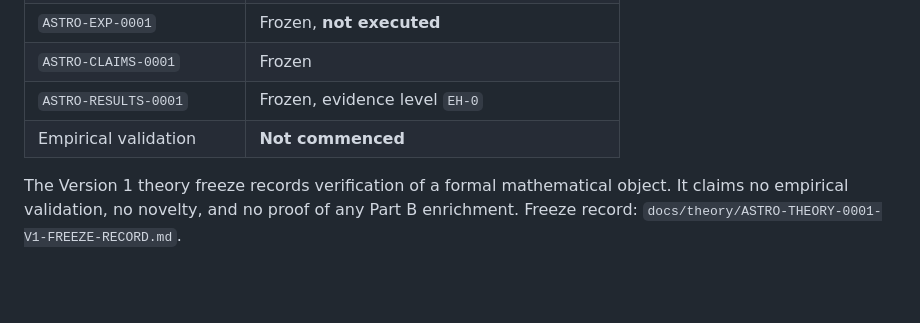
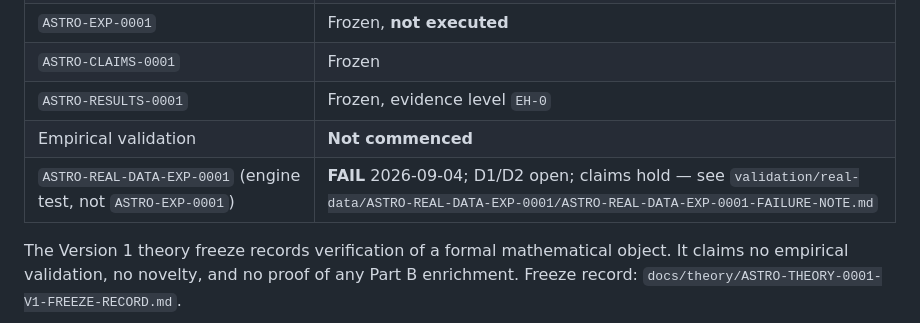
Before and after one commit to 17th2nd/ASA-Astro, a Markdown page: README.md, the part around the change. Drawn GitHub-style; blank space fills up the shorter version.

Commit message:
docs(real-data-exp-0001): failure note and claims hold
Record what failed on 2026-09-04 (baseline margin vs sigma_period and
brightness; AC3 missing-uncertainty read as zero), why, which engine
defects remain open on main (D1, D2, D3), and a hold on kernel and
ASTRO-CLM claims until D1/D2 are dispositioned. README status table
now distinguishes this engine test from the unexecuted ASTRO-EXP-0001.

Co-Authored-By: Claude Opus 5.5 (1M context) <noreply@anthropic.com>

```diff
--- a/README.md
+++ b/README.md
@@ -111,6 +111,7 @@ touches the frozen scientific instruments below or claims empirical validation o
 | `ASTRO-CLAIMS-0001` | Frozen |
 | `ASTRO-RESULTS-0001` | Frozen, evidence level `EH-0` |
 | Empirical validation | **Not commenced** |
+| `ASTRO-REAL-DATA-EXP-0001` (engine test, not `ASTRO-EXP-0001`) | **FAIL** 2026-09-04; D1/D2 open; claims hold — see `validation/real-data/ASTRO-REAL-DATA-EXP-0001/ASTRO-REAL-DATA-EXP-0001-FAILURE-NOTE.md` |
 
 The Version 1 theory freeze records verification of a formal mathematical object. It claims no empirical validation, no novelty, and no proof of any Part B enrichment. Freeze record: `docs/theory/ASTRO-THEORY-0001-V1-FREEZE-RECORD.md`.
 
```
Also changed, not shown: 1 other file.
